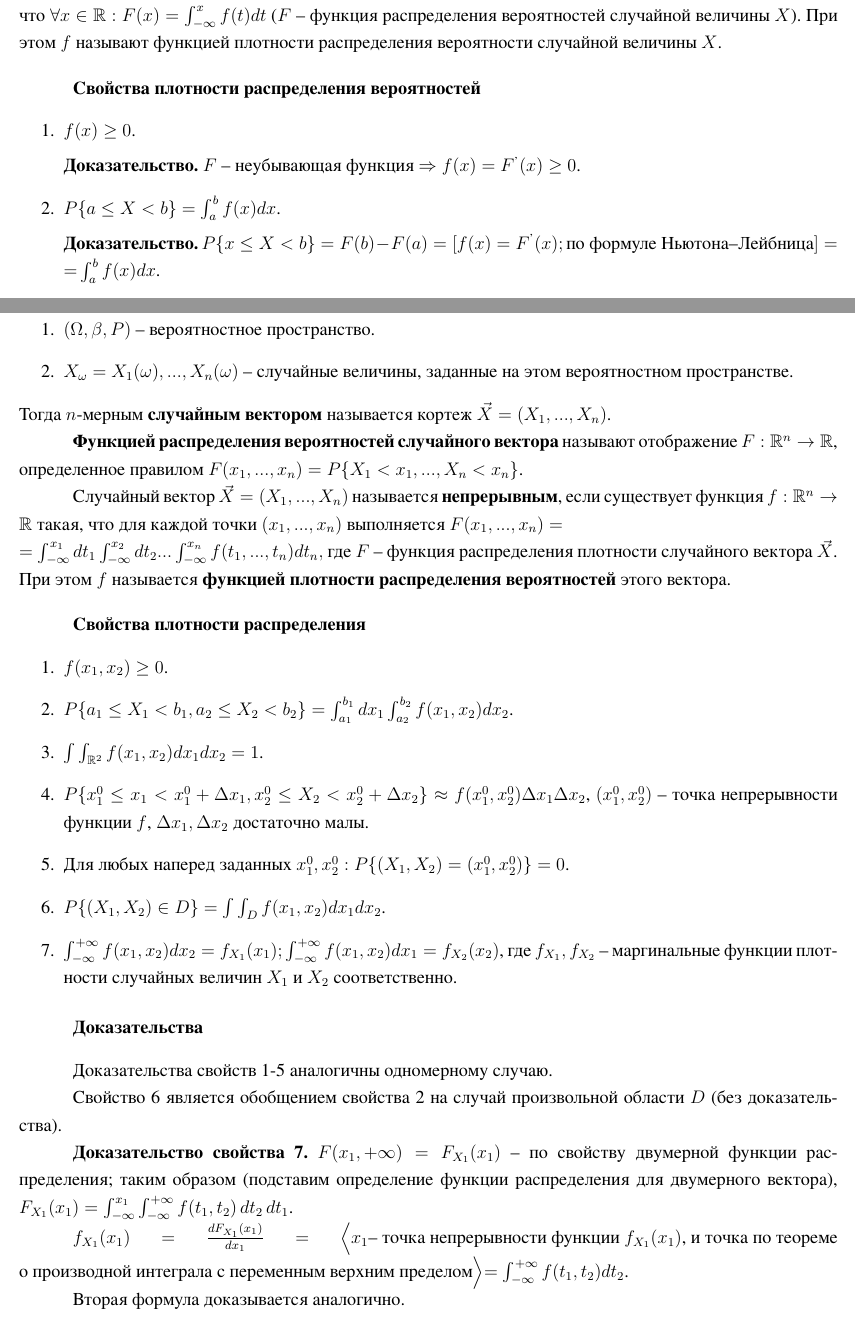
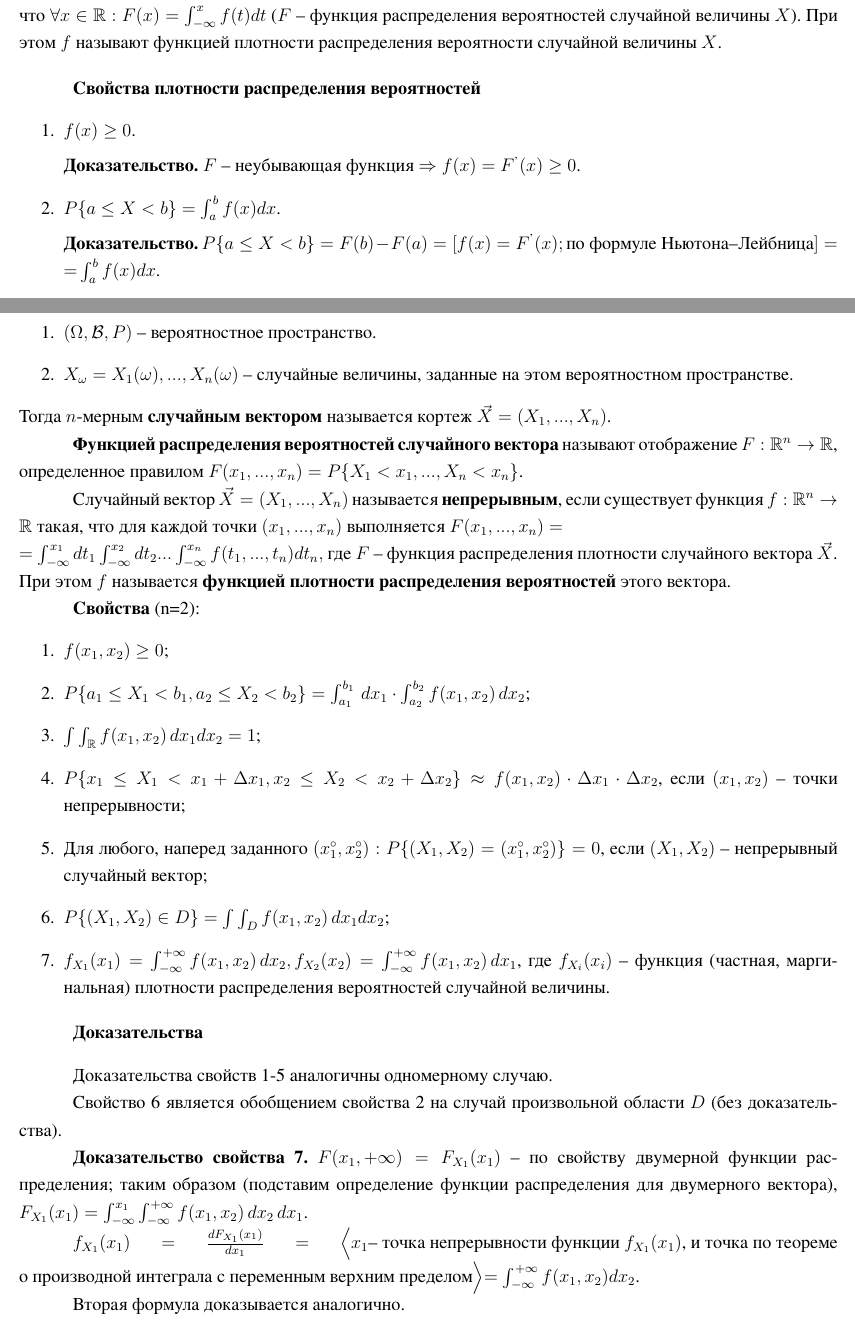
Before and after one commit to ooosae/BMTU-5-TV, a LaTeX problem sheet (Exam/report.tex, which reads Exam/parts/part2-1.tex): two parts of pages 16 and 20 of 35, joined at a grey line, cut so that both start at the same text. The pictures show the PDF file Exam/report.pdf that the author committed with the source.

Commit message:
little fixes

```diff
--- a/Exam/parts/part2-1.tex
+++ b/Exam/parts/part2-1.tex
@@ -53,7 +53,7 @@
 
 Случайная величина $X$ называется \textbf{непрерывной}, если существует функция $f(x): \mathbb{R} \rightarrow \mathbb{R}$ такая, что $\forall x \in \mathbb{R}: F(x) = \int_{-\infty}^{x}f(t)dt$ ($F$ -- функция распределения вероятностей случайной величины $X$). При этом $f$ называют функцией плотности распределения вероятности случайной величины $X$.
 
-\subsection*{Cвойства плотности распределения вероятностей}
+\subsection*{Свойства плотности распределения вероятностей}
 \begin{enumerate}
 	\item $f(x) \geq 0$.
 
@@ -61,7 +61,7 @@
 
 	\item $P\{a \leq X < b\} = \int_{a}^{b}f(x)dx$.
 
-		\textbf{Доказательство.} $P\{x \leq X < b\} = F(b) - F(a) = [f(x)=F^\text{'}(x); \text{по формуле Ньютона--Лейбница}] = \text{$=$}\int_{a}^{b}f(x)dx$.
+		\textbf{Доказательство.} $P\{a \leq X < b\} = F(b) - F(a) = [f(x)=F^\text{'}(x); \text{по формуле Ньютона--Лейбница}] = \text{$=$}\int_{a}^{b}f(x)dx$.
 
 	\item $\int_{-\infty}^{+\infty}f(x)dx = 1$.
 
@@ -130,7 +130,7 @@ P\{a \leq X \leq b\} = \Phi_0\left(\frac{b - m}{\sigma}\right) - \Phi_0\left(\fr
 
 Пусть:
 \begin{enumerate}
-	\item $(\Omega, \beta, P)$ -- вероятностное пространство.
+	\item $(\Omega, \mathcal{B}, P)$ -- вероятностное пространство.
 
 	\item $X_{\omega} = X_1(\omega),...,X_n(\omega)$ -- случайные величины, заданные на этом вероятностном пространстве.
 \end{enumerate}
@@ -183,7 +183,7 @@ P\{a \leq X \leq b\} = \Phi_0\left(\frac{b - m}{\sigma}\right) - \Phi_0\left(\fr
 
 Пусть:
 \begin{enumerate}
-	\item $(\Omega, \beta, P)$ -- вероятностное пространство.
+	\item $(\Omega, \mathcal{B}, P)$ -- вероятностное пространство.
 
 	\item $X_{\omega} = X_1(\omega),...,X_n(\omega)$ -- случайные величины, заданные на этом вероятностном пространстве.
 \end{enumerate}
@@ -222,17 +222,17 @@ P\{a \leq X \leq b\} = \Phi_0\left(\frac{b - m}{\sigma}\right) - \Phi_0\left(\fr
 \subsection*{Формула для вычисления $P\{a_1 \leq X_1 < b1, a_2 \leq X_2 < b_2\}$}
 
 \begin{enumerate}[label=(\alph*)]
-	\item Найдем вероятность попадания случайного вектора $(X_1, X_2)$ в полосу $\{X_1 < x_1, a_2 \leq X < b_2\}$
+	\item Найдем вероятность попадания случайного вектора $(X_1, X_2)$ в полосу $\{X_1 < x_1, a_2 \leq X_2 < b_2\}$
 
 	\begin{enumerate}[label=\arabic*.]
-		\item $\{X_1 < x_1, X_2 < b_2\} = \{X_1 < x_1, a_2 \leq X < b_2\} + \{X_1 < x_1, X_2 < a_2\}$
+		\item $\{X_1 < x_1, X_2 < b_2\} = \{X_1 < x_1, a_2 \leq X_2 < b_2\} + \{X_1 < x_1, X_2 < a_2\}$
 
 		\item По теореме сложения: $P\{X_1 < x_1, X_2 < b_2\} = P\{X_1 < x_1, a_2 \leq X_2 < b_2 \} +$\newline$+P\{X_1 < x_1, X_2 < a_2\} \Rightarrow P\{X_1<x_1,a_2\leq X_2<b_2\} = F(x_1, b_2) - F(x_1, a_2)$.
 	\end{enumerate}
 
 	\item \begin{enumerate}[label=\arabic*.]
 		\item $\{X_1 < b_1, a_2
-		\leq X <b_2\} = \{a_1 \leq X_1 < b_1, a_2 \leq X_2 < b_2\} + \{X_1 < a_1, a_2 \leq X_2 < b_2\}$.
+		\leq X_2 <b_2\} = \{a_1 \leq X_1 < b_1, a_2 \leq X_2 < b_2\} + \{X_1 < a_1, a_2 \leq X_2 < b_2\}$.
 
 		\item По формуле сложения: $P\{X_1 < b_1, a_2 \leq X_2 < b_2\} = P\{a_1 \leq X_1 < b_1, a_2 \leq X_2 < b_2\} +$
 		\newline$+P\{X_1 < a_1, a_2 \leq X_2 < b_2\} \Rightarrow \text{из пункта (а)}: P\{a_1 \leq X_1 < b1, a_2 \leq X_2 < b_2\} =  F(b_1, b_2) -$ $-F(a_1, b_2)-F(a_2, b_1) + F(a_1, a_2)$.
@@ -246,3 +246,4 @@ P\{a \leq X \leq b\} = \Phi_0\left(\frac{b - m}{\sigma}\right) - \Phi_0\left(\fr
 
 Пусть:
 \begin{enumerate}
+	\item $(\Omega, \mathcal{B}, P)$ -- вероятностное пространство.
@@ -256,21 +256,15 @@ P\{a \leq X \leq b\} = \Phi_0\left(\frac{b - m}{\sigma}\right) - \Phi_0\left(\fr
 
 Случайный вектор $\vec{X} = (X_1,...,X_n)$ называется \textbf{непрерывным}, если существует функция $f: \mathbb{R}^n \rightarrow \mathbb{R}$ такая, что для каждой точки $(x_1,...,x_n)$ выполняется $F(x_1,...,x_n) =$\newline$= \int_{-\infty}^{x_1}dt_1 \int_{-\infty}^{x_2}dt_2 ... \int_{-\infty}^{x_n}f(t_1,...,t_n)dt_n,$ где $F$ -- функция распределения плотности случайного вектора $\vec{X}$. При этом $f$ называется \textbf{функцией плотности распределения вероятностей} этого вектора.
 
-\subsection*{Свойства плотности распределения}
+\textbf{Свойства} (n=2):
 \begin{enumerate}
-	\item $f(x_1, x_2) \geq 0$.
-
-	\item $P\{a_1\leq X_1 < b_1, a_2 \leq X_2 < b_2\} = \int_{a_1}^{b_1}dx_1\int_{a_2}^{b_2}f(x_1, x_2)dx_2$.
-
-	\item $\int\int_{\mathbb{R}^2}f(x_1, x_2)dx_1dx_2=1$.
-
-	\item $P\{x_1^0 \leq x_1 < x_1^0 + \Delta x_1, x_2^0 \leq X_2 < x_2^0 + \Delta x_2\} \approx f(x_1^0, x_2^0) \Delta x_1 \Delta x_2$, $(x_1^0, x_2^0)$ -- точка непрерывности функции $f$, $\Delta x_1, \Delta x_2$ достаточно малы.
-
-	\item Для любых наперед заданных $x_1^0, x_2^0: P\{(X_1, X_2) = (x_1^0, x_2^0)\} = 0$.
-
-	\item $P\{(X_1, X_2) \in D\} = \int\int_{D}f(x_1, x_2)dx_1dx_2$.
-
-	\item $\int_{-\infty}^{+\infty}f(x_1,x_2)dx_2 = f_{X_1}(x_1); \int_{-\infty}^{+\infty}f(x_1,x_2)dx_1 = f_{X_2}(x_2)$, где $f_{X_1}, f_{X_2}$ -- маргинальные функции плотности случайных величин $X_1$ и $X_2$ соответственно.
+	\item $f(x_1, x_2) \geq 0$;
+	\item $P\{a_1 \leq X_1 < b_1, a_2 \leq X_2 < b_2\} = \int_{a_1}^{b_1} \, dx_1 \cdot \int_{a_2}^{b_2} f(x_1, x_2)\, dx_2$;
+	\item $\int \int_{\mathbb{R}} f(x_1, x_2)\, dx_1dx_2 = 1$;
+	\item $P\{x_1 \leq X_1 < x_1 + \Delta x_1, x_2 \leq X_2 < x_2 + \Delta x_2\} \approx f(x_1, x_2) \cdot \Delta x_1 \cdot \Delta x_2$, если $(x_1, x_2)$ -- точки непрерывности;
+	\item Для любого, наперед заданного $(x_1^\circ, x_2^\circ): P\{(X_1, X_2) = (x_1^\circ, x_2^\circ)\} = 0$, если $(X_1, X_2)$ -- непрерывный случайный вектор;
+	\item $P\{(X_1, X_2) \in D\} = \int \int_D f(x_1, x_2) \, dx_1dx_2$;
+	\item $f_{X_1} (x_1) = \int_{- \infty}^{+\infty} f(x_1, x_2) \, dx_2, f_{X_2} (x_2) = \int_{- \infty}^{+\infty} f(x_1, x_2) \, dx_1$, где $f_{X_i}(x_i)$ -- функция (частная, маргинальная) плотности распределения вероятностей случайной величины.
 \end{enumerate}
 
 \subsection*{Доказательства}
@@ -279,9 +273,9 @@ P\{a \leq X \leq b\} = \Phi_0\left(\frac{b - m}{\sigma}\right) - \Phi_0\left(\fr
 
 Свойство 6 является обобщением свойства 2 на случай произвольной области $D$ (без доказательства).
 
-\textbf{Доказательство свойства 7.}  $F(x_1, +\infty) = F_{X_1}(x_1)$ -- по свойству двумерной функции распределения; таким образом (подставим определение функции распределения для двумерного вектора), $F_{X_1}(x_1) = \int_{-\infty}^{x_1} \int_{-\infty}^{+\infty} f(t_1, t_2) \, dt_2 \, dt_1$.
+\textbf{Доказательство свойства 7.}  $F(x_1, +\infty) = F_{X_1}(x_1)$ -- по свойству двумерной функции распределения; таким образом (подставим определение функции распределения для двумерного вектора), $F_{X_1}(x_1) = \int_{-\infty}^{x_1} \int_{-\infty}^{+\infty} f(x_1, x_2) \, dx_2 \, dx_1$.
 
-$f_{X_1}(x_1) = \frac{dF_{X_1}(x_1)}{dx_1} = \Bigl\langle x_1\text{-- точка непрерывности функции $f_{X_1}(x_1)$, и точка по теореме}$ $\text{о производной интеграла с переменным верхним пределом} \Bigl\rangle = \int_{-\infty}^{+\infty}f(t_1, t_2)dt_2$.
+$f_{X_1}(x_1) = \frac{dF_{X_1}(x_1)}{dx_1} = \Bigl\langle x_1\text{-- точка непрерывности функции $f_{X_1}(x_1)$, и точка по теореме}$ $\text{о производной интеграла с переменным верхним пределом} \Bigl\rangle = \int_{-\infty}^{+\infty}f(x_1, x_2)dx_2$.
 
 Вторая формула доказывается аналогично.
 
```
Also changed, not shown: Exam/report.pdf, Exam/parts/part2-1.tex (67 more changed lines).
